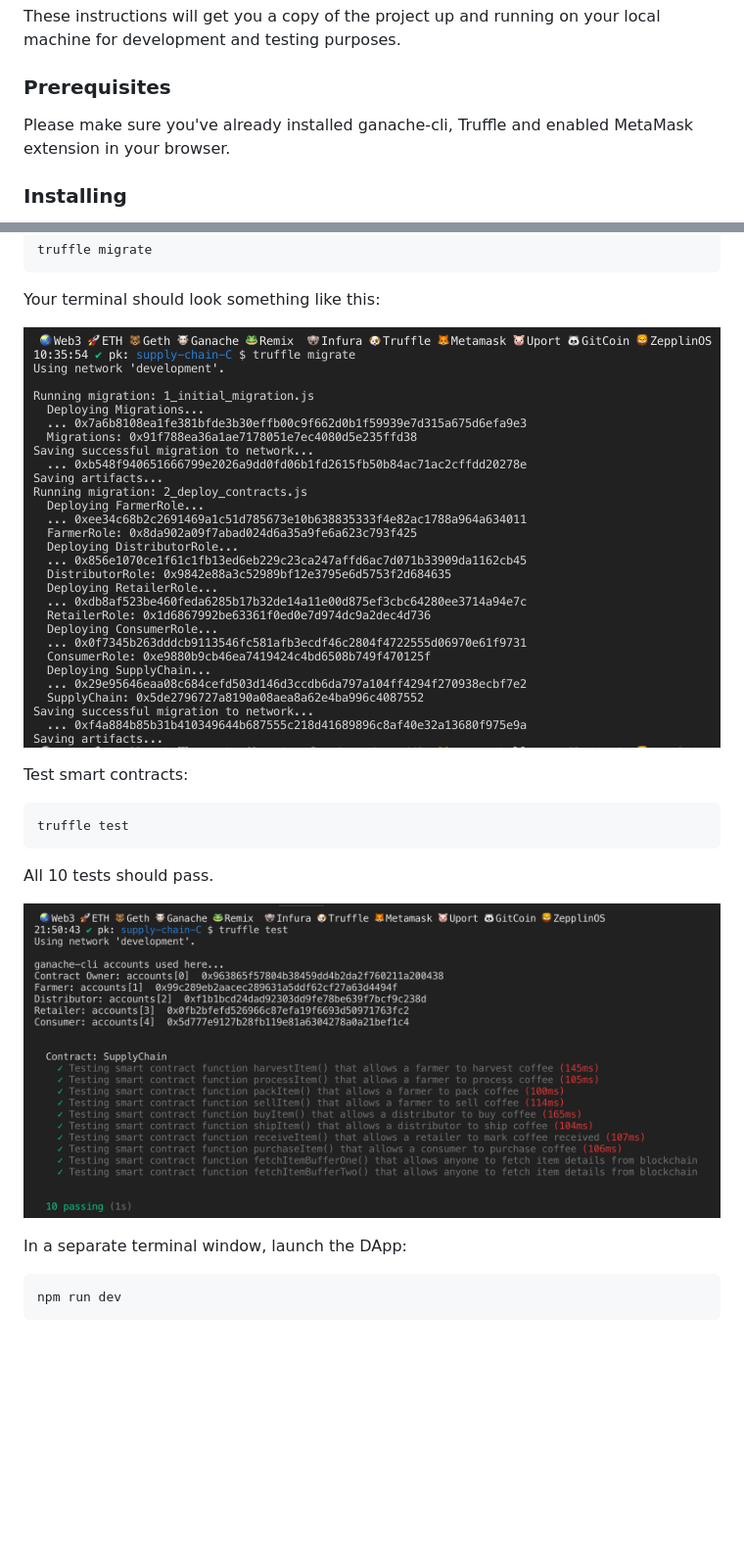
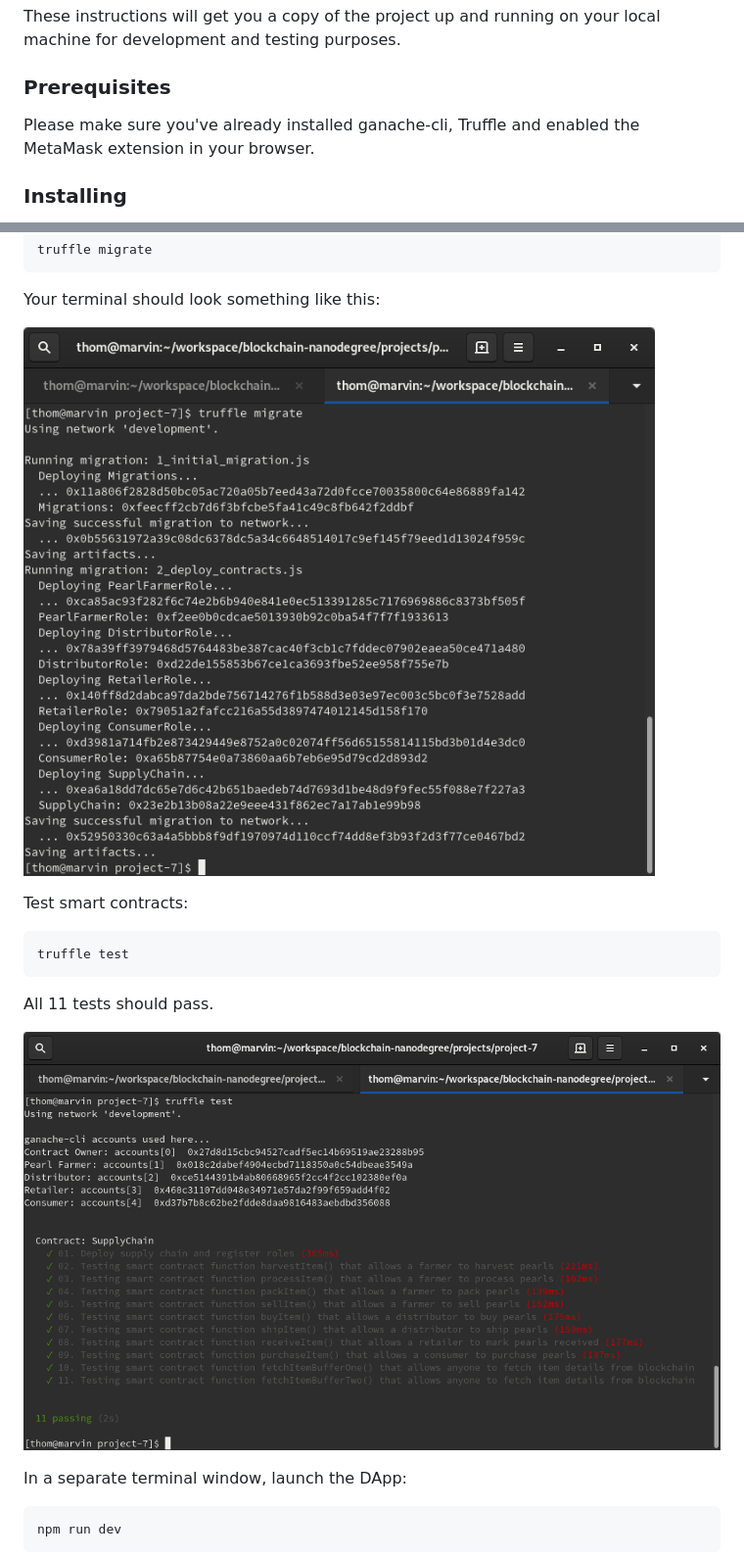
Before and after one commit to thom/pearl-supply-chain, a Markdown page: README.md, 2 parts joined by grey strips. Shown: that part at 98% size. GitHub-like rendering; pictures changed too: images/truffle_migrate.png, images/truffle_test.png; blank space fills up the shorter version.

Commit message:
Update screenshots of installation section and add description of Rinkeby test network deployment

````diff
--- a/README.md
+++ b/README.md
@@ -43,7 +43,7 @@ These instructions will get you a copy of the project up and running on your loc
 
 ### Prerequisites
 
-Please make sure you've already installed ganache-cli, Truffle and enabled MetaMask extension in your browser.
+Please make sure you've already installed ganache-cli, Truffle and enabled the MetaMask extension in your browser.
 
 ### Installing
 
@@ -93,7 +93,7 @@ Test smart contracts:
 truffle test
 ```
 
-All 10 tests should pass.
+All 11 tests should pass.
 
 ![truffle test](images/truffle_test.png)
 
````
Also changed, not shown: other parts of README.md (+53 -5 lines), images/ganache-cli.png, images/npm_run_dev.png (added), images/truffle_compile.png.
